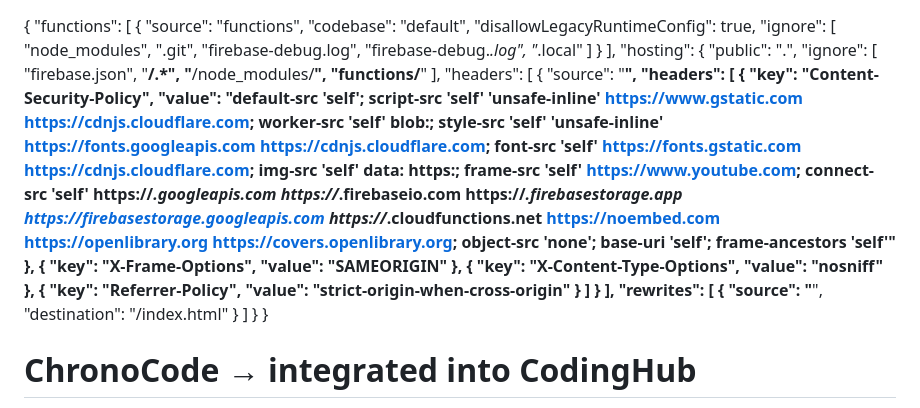
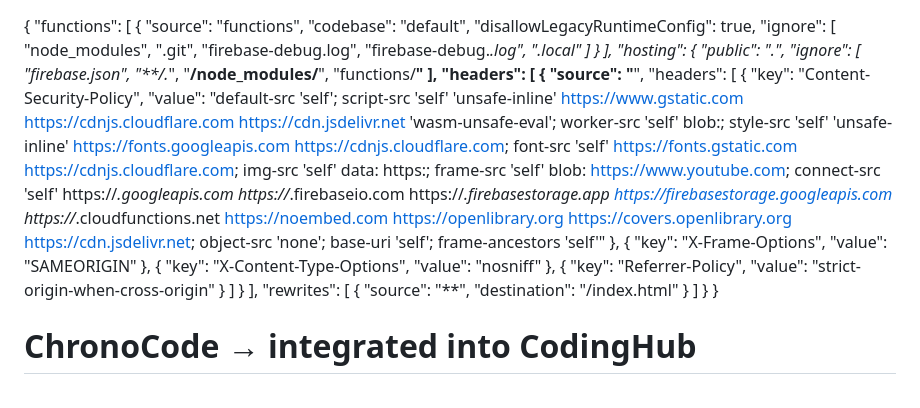
Before and after one commit to HariKrishna444/DemoRep, a Markdown page: README.md, the part around the change. GitHub-like rendering.

```diff
--- a/README.md
+++ b/README.md
@@ -9,7 +9,7 @@
         ".git",
         "firebase-debug.log",
         "firebase-debug.*.log",
-        "*.local"
+        ".local"
       ]
     }
   ],
@@ -27,7 +27,7 @@
         "headers": [
           {
             "key": "Content-Security-Policy",
-            "value": "default-src 'self'; script-src 'self' 'unsafe-inline' https://www.gstatic.com https://cdnjs.cloudflare.com; worker-src 'self' blob:; style-src 'self' 'unsafe-inline' https://fonts.googleapis.com https://cdnjs.cloudflare.com; font-src 'self' https://fonts.gstatic.com https://cdnjs.cloudflare.com; img-src 'self' data: https:; frame-src 'self' https://www.youtube.com; connect-src 'self' https://*.googleapis.com https://*.firebaseio.com https://*.firebasestorage.app https://firebasestorage.googleapis.com https://*.cloudfunctions.net https://noembed.com https://openlibrary.org https://covers.openlibrary.org; object-src 'none'; base-uri 'self'; frame-ancestors 'self'"
+            "value": "default-src 'self'; script-src 'self' 'unsafe-inline' https://www.gstatic.com https://cdnjs.cloudflare.com https://cdn.jsdelivr.net 'wasm-unsafe-eval'; worker-src 'self' blob:; style-src 'self' 'unsafe-inline' https://fonts.googleapis.com https://cdnjs.cloudflare.com; font-src 'self' https://fonts.gstatic.com https://cdnjs.cloudflare.com; img-src 'self' data: https:; frame-src 'self' blob: https://www.youtube.com; connect-src 'self' https://*.googleapis.com https://*.firebaseio.com https://*.firebasestorage.app https://firebasestorage.googleapis.com https://*.cloudfunctions.net https://noembed.com https://openlibrary.org https://covers.openlibrary.org https://cdn.jsdelivr.net; object-src 'none'; base-uri 'self'; frame-ancestors 'self'"
           },
           {
             "key": "X-Frame-Options",
@@ -52,7 +52,6 @@
     ]
   }
 }
-
 
 
 # ChronoCode → integrated into CodingHub
```
